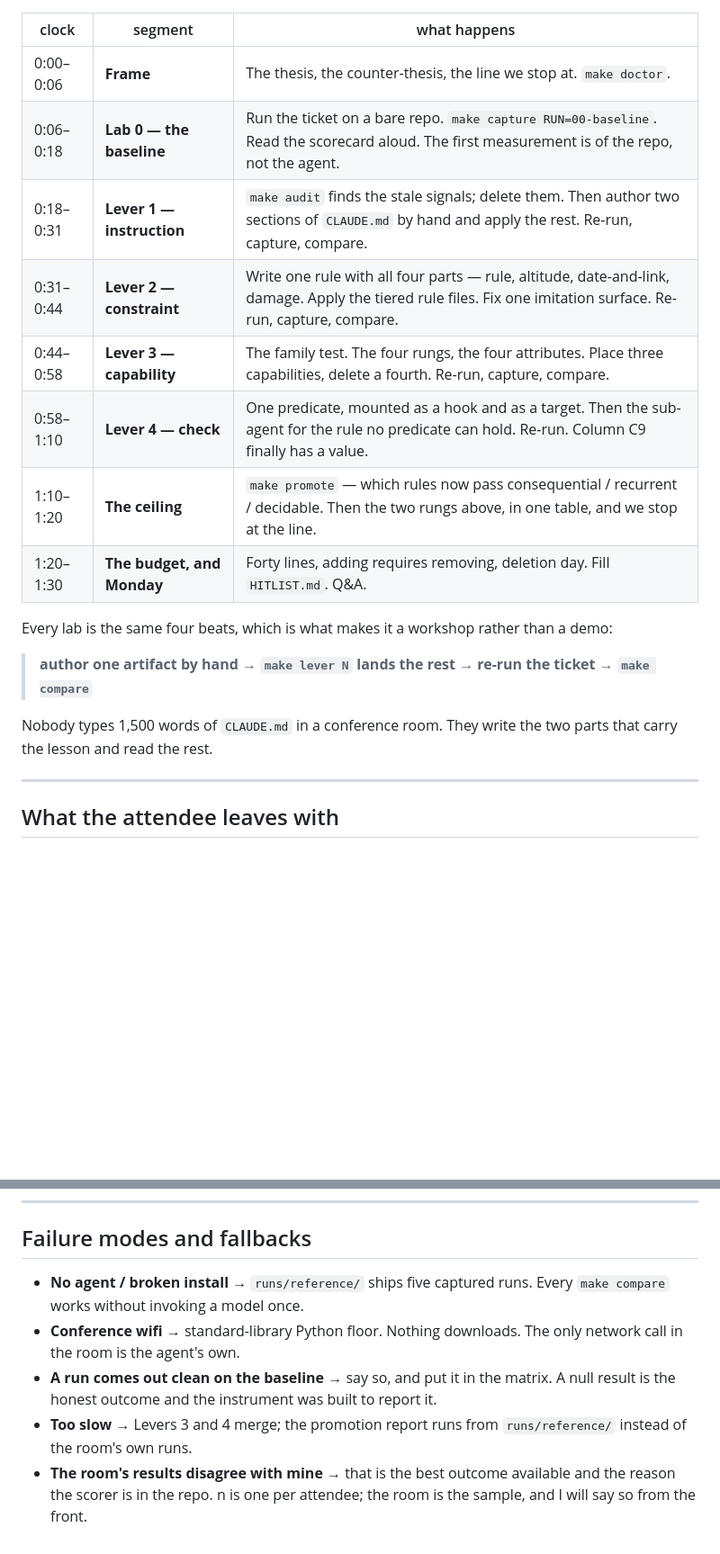
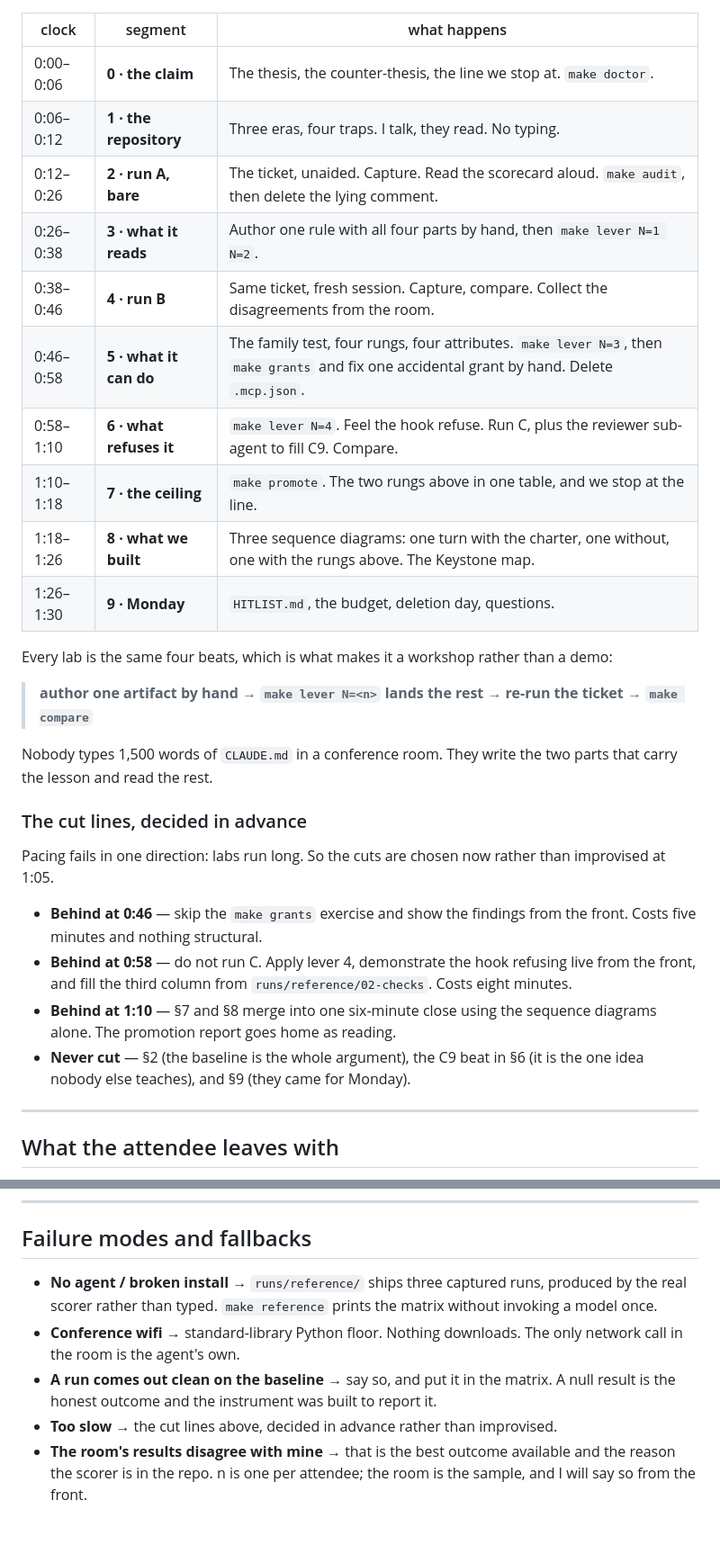
Before and after one commit to tacoda/charter-workshop, a Markdown page: PLAN.md, 2 parts joined by grey strips. Shown at 90% size. Rendered like a GitHub page; blank space fills up the shorter version.

```diff
--- a/PLAN.md
+++ b/PLAN.md
@@ -173,23 +185,40 @@ no imports from the repo. That shape is why the same implementation runs as a
 
 | clock | segment | what happens |
 |---|---|---|
-| 0:00–0:06 | **Frame** | The thesis, the counter-thesis, the line we stop at. `make doctor`. |
-| 0:06–0:18 | **Lab 0 — the baseline** | Run the ticket on a bare repo. `make capture RUN=00-baseline`. Read the scorecard aloud. The first measurement is of the repo, not the agent. |
-| 0:18–0:31 | **Lever 1 — instruction** | `make audit` finds the stale signals; delete them. Then author two sections of `CLAUDE.md` by hand and apply the rest. Re-run, capture, compare. |
-| 0:31–0:44 | **Lever 2 — constraint** | Write one rule with all four parts — rule, altitude, date-and-link, damage. Apply the tiered rule files. Fix one imitation surface. Re-run, capture, compare. |
-| 0:44–0:58 | **Lever 3 — capability** | The family test. The four rungs, the four attributes. Place three capabilities, delete a fourth. Re-run, capture, compare. |
-| 0:58–1:10 | **Lever 4 — check** | One predicate, mounted as a hook and as a target. Then the sub-agent for the rule no predicate can hold. Re-run. Column C9 finally has a value. |
-| 1:10–1:20 | **The ceiling** | `make promote` — which rules now pass consequential / recurrent / decidable. Then the two rungs above, in one table, and we stop at the line. |
-| 1:20–1:30 | **The budget, and Monday** | Forty lines, adding requires removing, deletion day. Fill `HITLIST.md`. Q&A. |
+| 0:00–0:06 | **0 · the claim** | The thesis, the counter-thesis, the line we stop at. `make doctor`. |
+| 0:06–0:12 | **1 · the repository** | Three eras, four traps. I talk, they read. No typing. |
+| 0:12–0:26 | **2 · run A, bare** | The ticket, unaided. Capture. Read the scorecard aloud. `make audit`, then delete the lying comment. |
+| 0:26–0:38 | **3 · what it reads** | Author one rule with all four parts by hand, then `make lever N=1 N=2`. |
+| 0:38–0:46 | **4 · run B** | Same ticket, fresh session. Capture, compare. Collect the disagreements from the room. |
+| 0:46–0:58 | **5 · what it can do** | The family test, four rungs, four attributes. `make lever N=3`, then `make grants` and fix one accidental grant by hand. Delete `.mcp.json`. |
+| 0:58–1:10 | **6 · what refuses it** | `make lever N=4`. Feel the hook refuse. Run C, plus the reviewer sub-agent to fill C9. Compare. |
+| 1:10–1:18 | **7 · the ceiling** | `make promote`. The two rungs above in one table, and we stop at the line. |
+| 1:18–1:26 | **8 · what we built** | Three sequence diagrams: one turn with the charter, one without, one with the rungs above. The Keystone map. |
+| 1:26–1:30 | **9 · Monday** | `HITLIST.md`, the budget, deletion day, questions. |
 
-Every lab is the same four beats, which is what makes it a workshop rather than a
-demo:
+Every lab is the same four beats, which is what makes it a workshop rather than
+a demo:
 
-> **author one artifact by hand → `make lever N` lands the rest → re-run the
-> ticket → `make compare`**
+> **author one artifact by hand → `make lever N=<n>` lands the rest → re-run
+> the ticket → `make compare`**
 
 Nobody types 1,500 words of `CLAUDE.md` in a conference room. They write the two
 parts that carry the lesson and read the rest.
+
+### The cut lines, decided in advance
+
+Pacing fails in one direction: labs run long. So the cuts are chosen now rather
+than improvised at 1:05.
+
+- **Behind at 0:46** — skip the `make grants` exercise and show the findings
+  from the front. Costs five minutes and nothing structural.
+- **Behind at 0:58** — do not run C. Apply lever 4, demonstrate the hook
+  refusing live from the front, and fill the third column from
+  `runs/reference/02-checks`. Costs eight minutes.
+- **Behind at 1:10** — §7 and §8 merge into one six-minute close using the
+  sequence diagrams alone. The promotion report goes home as reading.
+- **Never cut** — §2 (the baseline is the whole argument), the C9 beat in §6
+  (it is the one idea nobody else teaches), and §9 (they came for Monday).
 
 ---
 
@@ -208,14 +237,14 @@ parts that carry the lesson and read the rest.
 
 ## Failure modes and fallbacks
 
-- **No agent / broken install** → `runs/reference/` ships five captured runs. Every
-  `make compare` works without invoking a model once.
+- **No agent / broken install** → `runs/reference/` ships three captured runs,
+  produced by the real scorer rather than typed. `make reference` prints the
+  matrix without invoking a model once.
 - **Conference wifi** → standard-library Python floor. Nothing downloads. The only
   network call in the room is the agent's own.
 - **A run comes out clean on the baseline** → say so, and put it in the matrix. A
   null result is the honest outcome and the instrument was built to report it.
-- **Too slow** → Levers 3 and 4 merge; the promotion report runs from
-  `runs/reference/` instead of the room's own runs.
+- **Too slow** → the cut lines above, decided in advance rather than improvised.
 - **The room's results disagree with mine** → that is the best outcome available and
   the reason the scorer is in the repo. n is one per attendee; the room is the
   sample, and I will say so from the front.
```
Also changed, not shown: other parts of PLAN.md (+93 -81 lines), CFP.md (added, +118 -0 lines), docs/keystone-mapping.md (added, +72 -0 lines).
